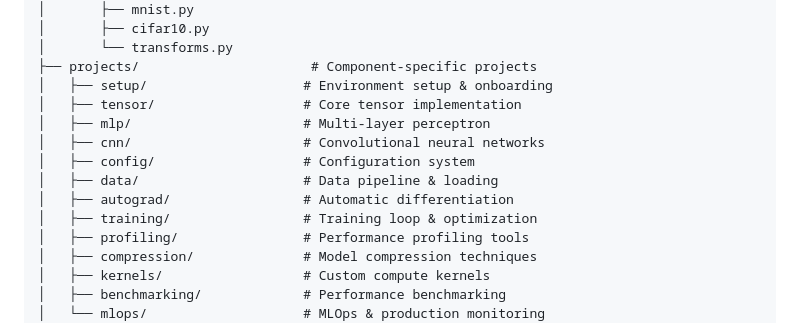
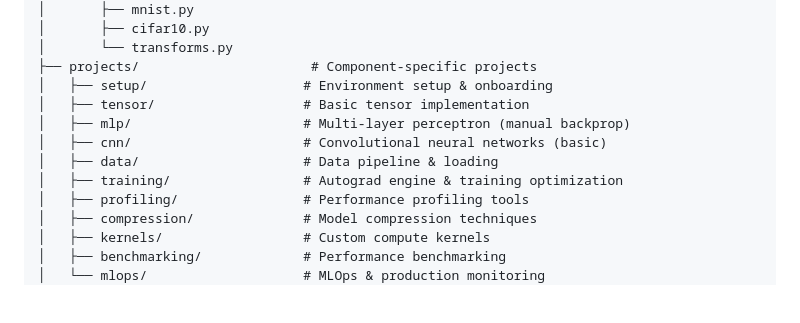
Before and after one commit to MLSysBook/TinyTorch, a Markdown page: README.md, the part around one of its changes. Rendered like a GitHub page; blank space fills up the shorter version.

```diff
--- a/README.md
+++ b/README.md
@@ -140,13 +154,11 @@ TinyTorch/
 │       └── transforms.py
 ├── projects/                      # Component-specific projects
 │   ├── setup/                    # Environment setup & onboarding
-│   ├── tensor/                   # Core tensor implementation
-│   ├── mlp/                      # Multi-layer perceptron
-│   ├── cnn/                      # Convolutional neural networks
-│   ├── config/                   # Configuration system
+│   ├── tensor/                   # Basic tensor implementation
+│   ├── mlp/                      # Multi-layer perceptron (manual backprop)
+│   ├── cnn/                      # Convolutional neural networks (basic)
 │   ├── data/                     # Data pipeline & loading
-│   ├── autograd/                 # Automatic differentiation
-│   ├── training/                 # Training loop & optimization
+│   ├── training/                 # Autograd engine & training optimization
 │   ├── profiling/                # Performance profiling tools
 │   ├── compression/              # Model compression techniques
 │   ├── kernels/                  # Custom compute kernels
```
Also changed, not shown: other parts of README.md (+71 -47 lines).
